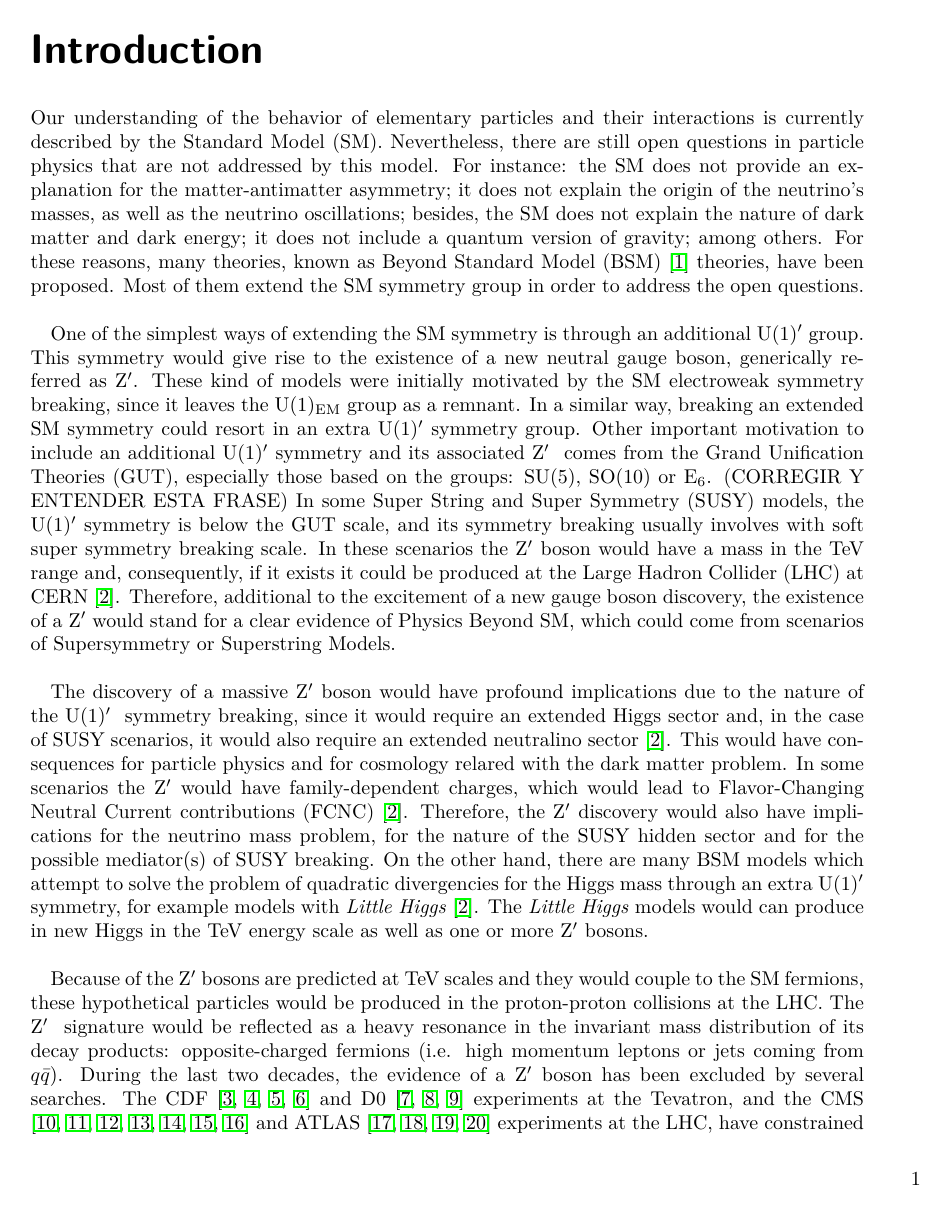
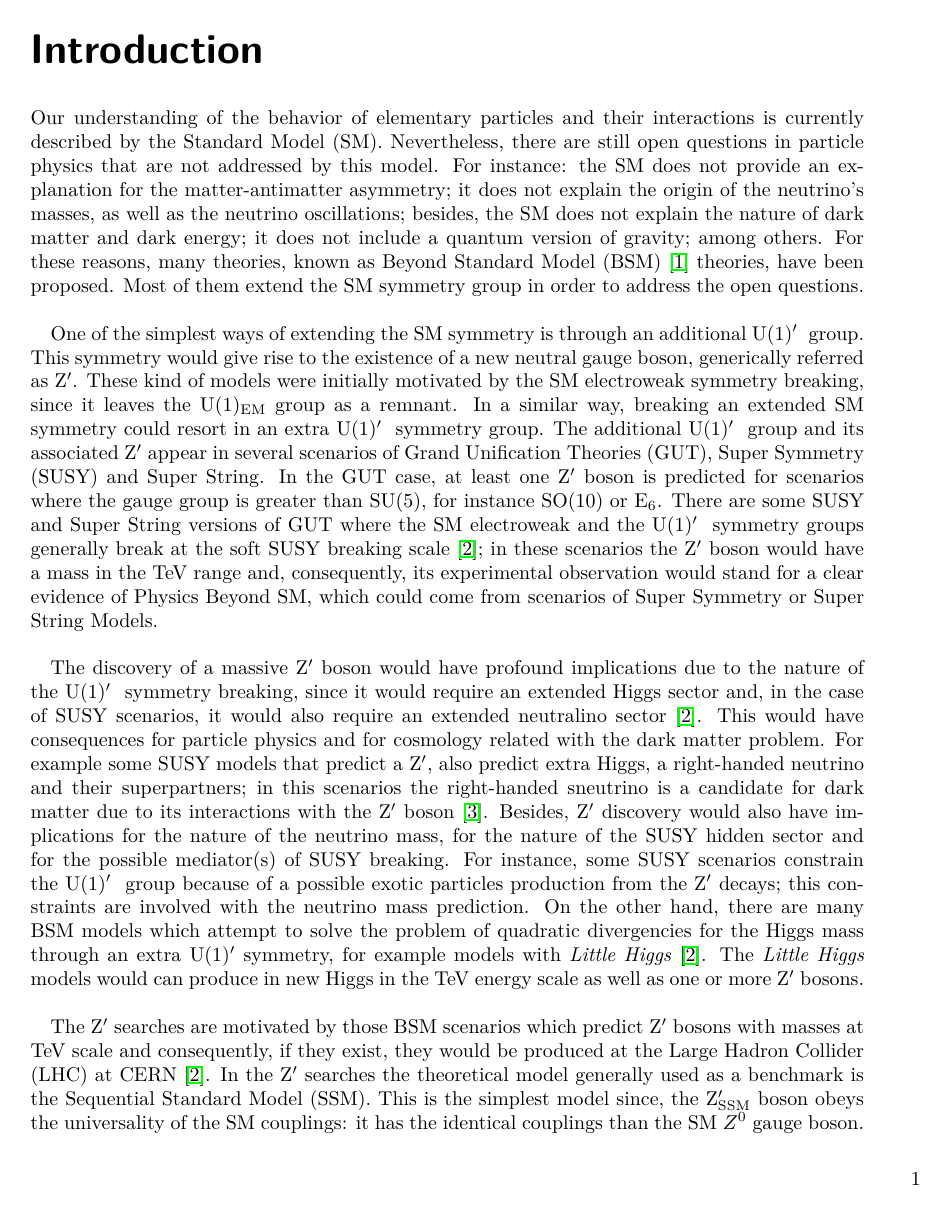
Before and after one commit to felgonzalezh/TESIS_DOCUMENT, a LaTeX thesis (Principal.tex, which reads Biblio.bib, Intro.tex): page 5 of 22. Compiled offline with pdfLaTeX.

Commit message:
Introduction finished

```diff
--- a/Biblio.bib
+++ b/Biblio.bib
@@ -36,0 +54,3 @@
+@article{ZprimeThirdGeneration,
+      author         = "Diener, Ross and Godfrey, Stephen and Martin, Travis A.
+                        W.",
--- a/Intro.tex
+++ b/Intro.tex
@@ -12,29 +12,38 @@ many theories, known as Beyond Standard Model (BSM) \cite{BSM} theories, have be
 Most of them extend the SM symmetry group in order to address the open questions. \\
 
 One of the simplest ways of extending the SM symmetry is through an additional
-\Uprime group. This symmetry would give rise to the existence of a
-new neutral gauge boson, generically referred as \Zprime. These kind of models were initially
-motivated by the SM electroweak symmetry breaking, since it leaves the U(1)$_{\text{EM}}$ group as a remnant. In a similar way, breaking
-an extended SM symmetry could resort in an extra \Uprime symmetry group. Other
-important motivation to include an additional \Uprime symmetry and its associated
-\Zprime~ comes from the Grand Unification Theories (GUT), especially those
-based on the groups: SU(5), SO(10) or E$_{6}$. (CORREGIR Y ENTENDER ESTA FRASE) In some Super
-String and Super Symmetry (SUSY) models, the \Uprime symmetry is
-below the GUT scale, and its symmetry breaking usually
-involves with soft super symmetry breaking scale.
-In these scenarios the \Zprime~boson would have a mass in the TeV range and, consequently, if it exists it
-could be produced at the Large Hadron Collider (LHC) at CERN \cite{Langacker:2008yv}. Therefore, additional to
-the excitement of a new gauge boson discovery, the existence of a \Zprime~would stand for a clear
-evidence of Physics Beyond SM, which could come from scenarios of Supersymmetry or Superstring Models. \\
+\Uprime~group. This symmetry would give rise to the existence of a new neutral gauge boson, generically
+referred as \Zprime. These kind of models were initially motivated by the
+SM electroweak symmetry breaking, since it leaves the U(1)$_{\text{EM}}$ group
+as a remnant. In a similar way, breaking an extended SM symmetry could resort
+in an extra \Uprime~symmetry group. The additional \Uprime~group and its associated
+\Zprime~appear in several scenarios of Grand Unification Theories (GUT), Super Symmetry
+(SUSY) and Super String. In the GUT case, at least one \Zprime~boson
+is predicted for scenarios where the gauge group is greater than SU(5), for instance
+SO(10) or E$_{6}$. There are some SUSY and Super String versions of GUT
+where the SM electroweak and the \Uprime~symmetry groups
+generally break at the soft SUSY breaking scale \cite{Langacker:2008yv}; in these scenarios
+the \Zprime~boson would have a mass in the TeV range and, consequently, its experimental
+observation would stand for a clear evidence of Physics Beyond SM, which could
+come from scenarios of Super Symmetry or Super String Models. \\
 
 The discovery of a massive \Zprime~boson would have profound implications due to the nature of
 the \Uprime~symmetry breaking, since it would require an extended Higgs sector and, in the case
-of SUSY scenarios, it would also require an extended neutralino sector \cite{Langacker:2008yv}.
-This would have consequences for particle physics and for cosmology relared with the dark matter problem. In some scenarios
-the \Zprime~would have family-dependent charges, which would lead to Flavor-Changing Neutral Current
-contributions (FCNC) \cite{Langacker:2008yv}. Therefore, the \Zprime~discovery would also have implications for
-the neutrino mass problem, for the nature of the SUSY hidden sector and for the possible
-mediator(s) of SUSY breaking. On the other hand, there are many BSM models which attempt to
-solve the problem of quadratic divergencies for  the Higgs mass through an extra U(1)$'$ symmetry,
+of SUSY scenarios, it would also require an extended neutralino sector \cite{Langacker:2008yv}. This
+would have consequences for particle physics and for cosmology related with the dark matter problem. For
+example some SUSY models that predict a \Zprime, also predict extra Higgs, a right-handed neutrino and their
+superpartners; in this scenarios the right-handed sneutrino is a candidate for dark matter due to
+its interactions with the \Zprime~boson \cite{TheorySUSY_DM}. Besides, \Zprime~discovery would also
+have implications for the nature of the neutrino mass, for the nature of the SUSY
+hidden sector and for the possible mediator(s) of SUSY breaking. For instance, some SUSY scenarios
+constrain the \Uprime~group because of a possible exotic particles production from the \Zprime~decays; this
+constraints are involved with the neutrino mass prediction. On the other hand, there are many BSM models which attempt to solve the problem of
+quadratic divergencies for  the Higgs mass through an extra U(1)$'$ symmetry,
 for example models with \emph{Little Higgs} \cite{Langacker:2008yv}. The \emph{Little Higgs} models would
-can produce in new Higgs in the TeV energy scale as well as one or more \Zprime~bosons.\\
+can produce in new Higgs in the TeV energy scale as well as one or more \Zprime~bosons. \\
+
+The \Zprime~searches are motivated by those BSM scenarios which predict \Zprime~bosons with masses at TeV scale
+and consequently, if they exist, they would be produced at the Large Hadron Collider (LHC) at CERN \cite{Langacker:2008yv}.
+In the \Zprime~searches the theoretical model generally used as a benchmark is the Sequential Standard Model (SSM).
+This is the simplest model since, the \ZprimeSSM~boson obeys the universality of the SM couplings: it has
+the identical couplings than the SM $Z^{0}$ gauge boson. Nevertheless, there are
```
Also changed, not shown: Biblio.bib (44 more changed lines), Intro.tex (43 more changed lines).
